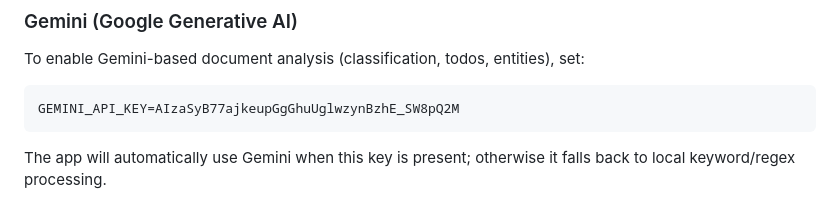
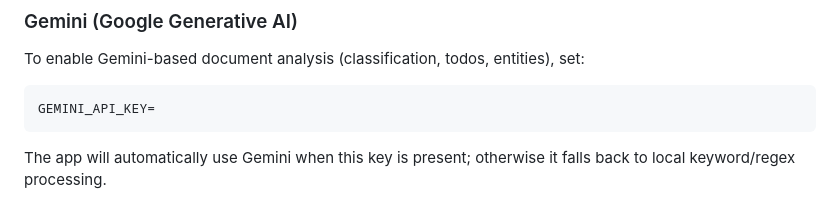
Before and after one commit to jasuthmaker/Flik.ai, a Markdown page: README.md, the part around the change. Rendered like a GitHub page.

````diff
--- a/README.md
+++ b/README.md
@@ -217,7 +217,7 @@ These services are optional. The app runs locally without them. Enable as you gr
 To enable Gemini-based document analysis (classification, todos, entities), set:
 
 ```env
-GEMINI_API_KEY=AIzaSyB77ajkeupGgGhuUglwzynBzhE_SW8pQ2M
+GEMINI_API_KEY=
 ```
 
 The app will automatically use Gemini when this key is present; otherwise it falls back to local keyword/regex processing.
````
